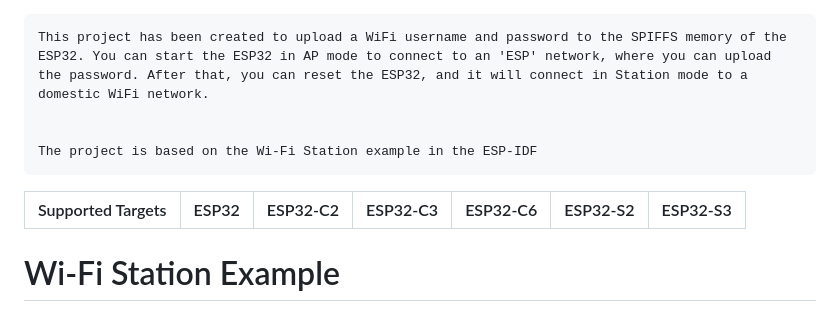
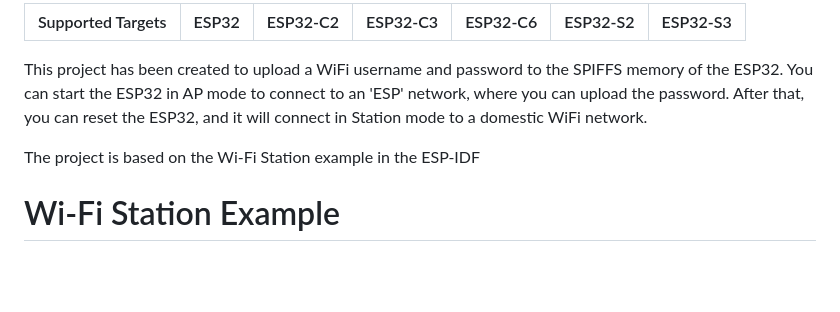
Before and after one commit to lucianofittante/ESP_AR_STA-ESP-IDF, a Markdown page: README.md, the part around the change. Rendered like a GitHub page; blank space fills up the shorter version.

```diff
--- a/README.md
+++ b/README.md
@@ -1,26 +1,22 @@
+
+| Supported Targets | ESP32 | ESP32-C2 | ESP32-C3 | ESP32-C6 | ESP32-S2 | ESP32-S3 |
+| ----------------- | ----- | -------- | -------- | -------- | -------- | -------- |
 
 
 
 
+This project has been created to upload a WiFi username and password
+to the SPIFFS memory of the ESP32. You can start the ESP32 in AP mode
+to connect to an 'ESP' network, where you can upload the password.
+After that, you can reset the ESP32, and it will connect in Station
+mode to a domestic WiFi network.
 
 
-
-    This project has been created to upload a WiFi username and password to the SPIFFS memory of the ESP32. You can start the ESP32 in AP mode to connect to an 'ESP' network, where you can upload the password. After that, you can reset the ESP32, and it will connect in Station mode to a domestic WiFi network.
-
-
-    The project is based on the Wi-Fi Station example in the ESP-IDF
+The project is based on the Wi-Fi Station example in the ESP-IDF
 
 
 
 
-
-
-
-
-
-
-| Supported Targets | ESP32 | ESP32-C2 | ESP32-C3 | ESP32-C6 | ESP32-S2 | ESP32-S3 |
-| ----------------- | ----- | -------- | -------- | -------- | -------- | -------- |
 
 # Wi-Fi Station Example
 
```
